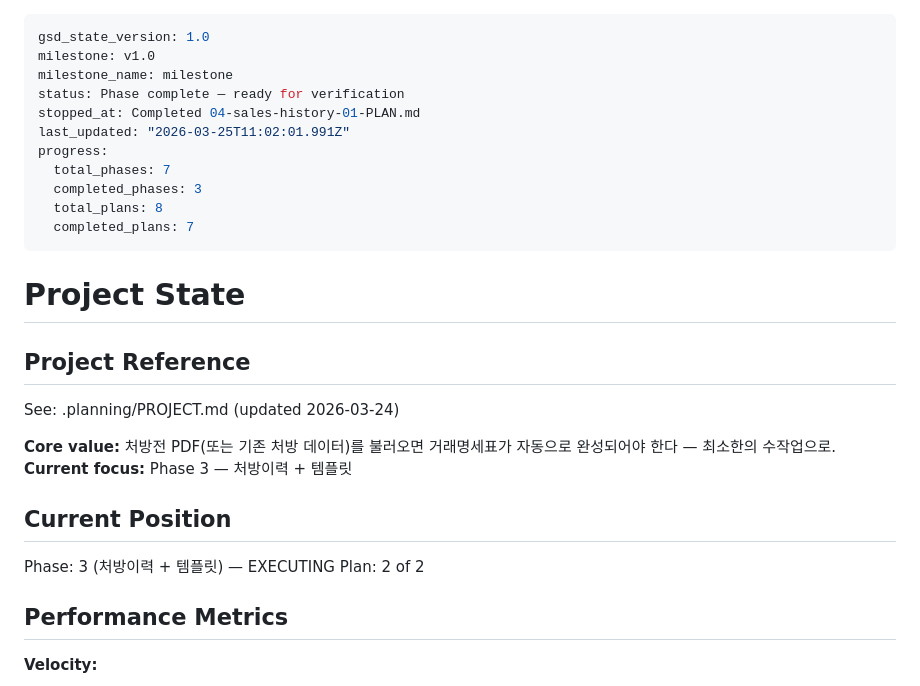
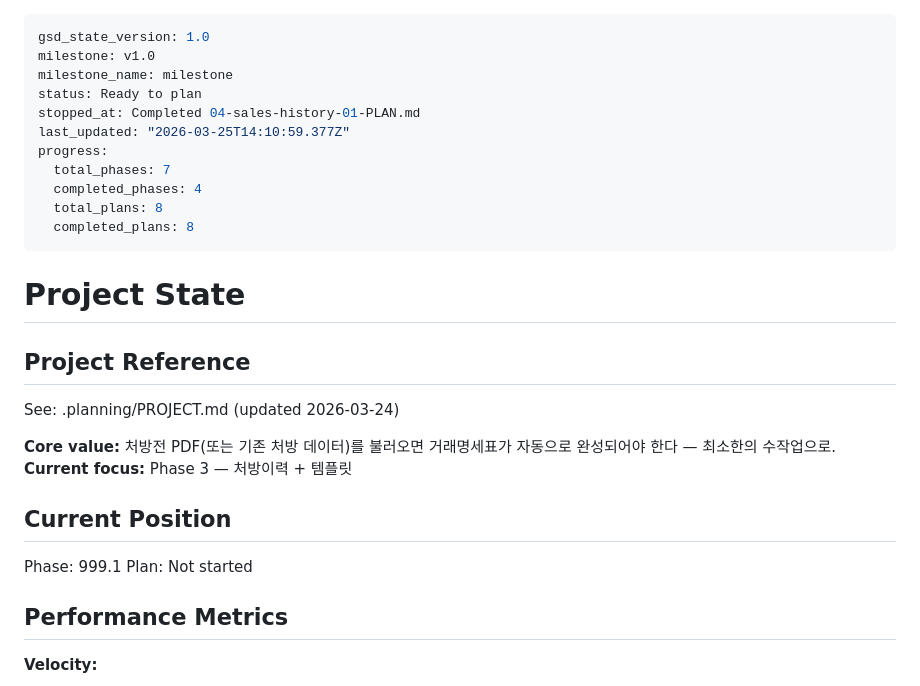
Before and after one commit to plconylab-commits/ntbio, a Markdown page: .planning/STATE.md, the part around the change. Drawn GitHub-style.

Commit message:
docs(phase-4): mark phase 4 complete

```diff
--- a/.planning/STATE.md
+++ b/.planning/STATE.md
@@ -2,14 +2,14 @@
 gsd_state_version: 1.0
 milestone: v1.0
 milestone_name: milestone
-status: Phase complete — ready for verification
+status: Ready to plan
 stopped_at: Completed 04-sales-history-01-PLAN.md
-last_updated: "2026-03-25T11:02:01.991Z"
+last_updated: "2026-03-25T14:10:59.377Z"
 progress:
   total_phases: 7
-  completed_phases: 3
+  completed_phases: 4
   total_plans: 8
-  completed_plans: 7
+  completed_plans: 8
 ---
 
 # Project State
@@ -23,8 +23,8 @@ See: .planning/PROJECT.md (updated 2026-03-24)
 
 ## Current Position
 
-Phase: 3 (처방이력 + 템플릿) — EXECUTING
-Plan: 2 of 2
+Phase: 999.1
+Plan: Not started
 
 ## Performance Metrics
 
```
Also changed, not shown: .planning/ROADMAP.md (+3 -3 lines).
